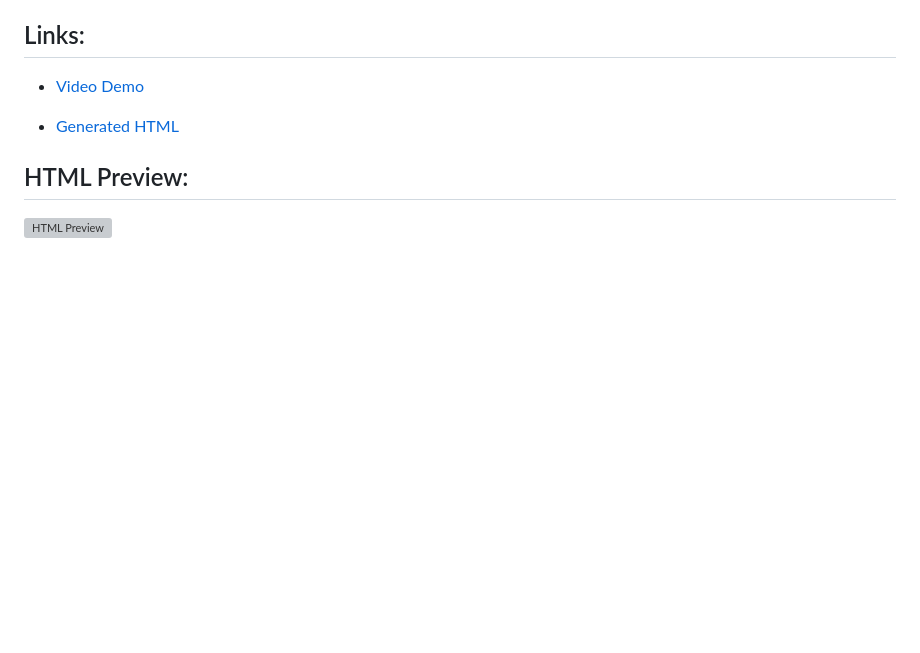
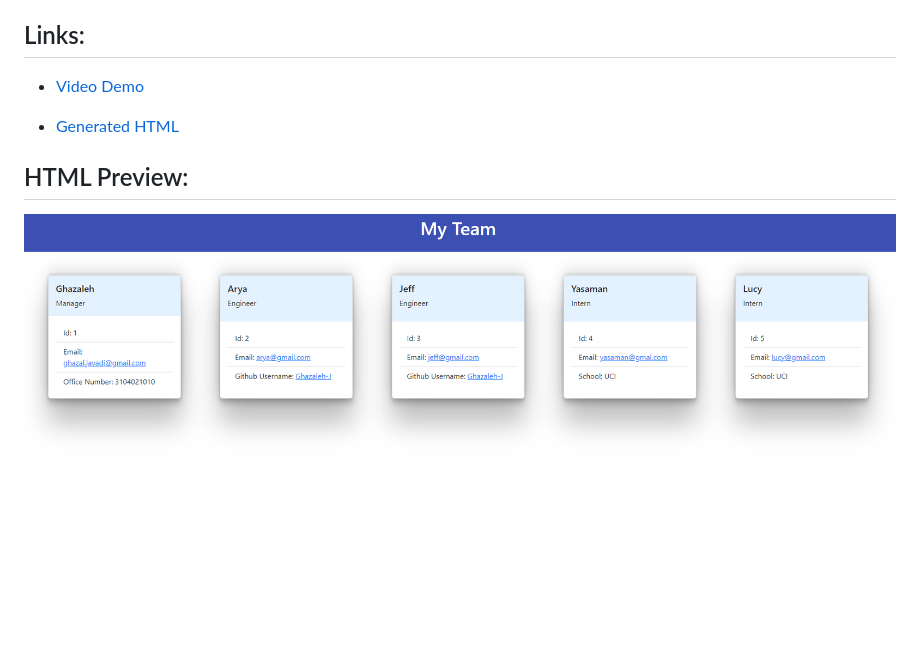
Before and after one commit to Ghazaleh-J/Team-Profile-Generator, a Markdown page: README.md, the part around the change printed below. Rendered like a GitHub page; pictures changed too: dist/html-preview.png (added); blank space fills up the shorter version; grey boxes are pictures that could not be loaded.

Commit message:
Added demo & preview to README

```diff
--- a/README.md
+++ b/README.md
@@ -29,4 +29,4 @@ A Node.js command-line application that takes in information about employees on
 
 ## HTML Preview:
 
-![HTML Preview]()
+![HTML Preview](./dist/html-preview.png)
```
Also changed, not shown: other parts of README.md (+2 -2 lines), 1 other file.
